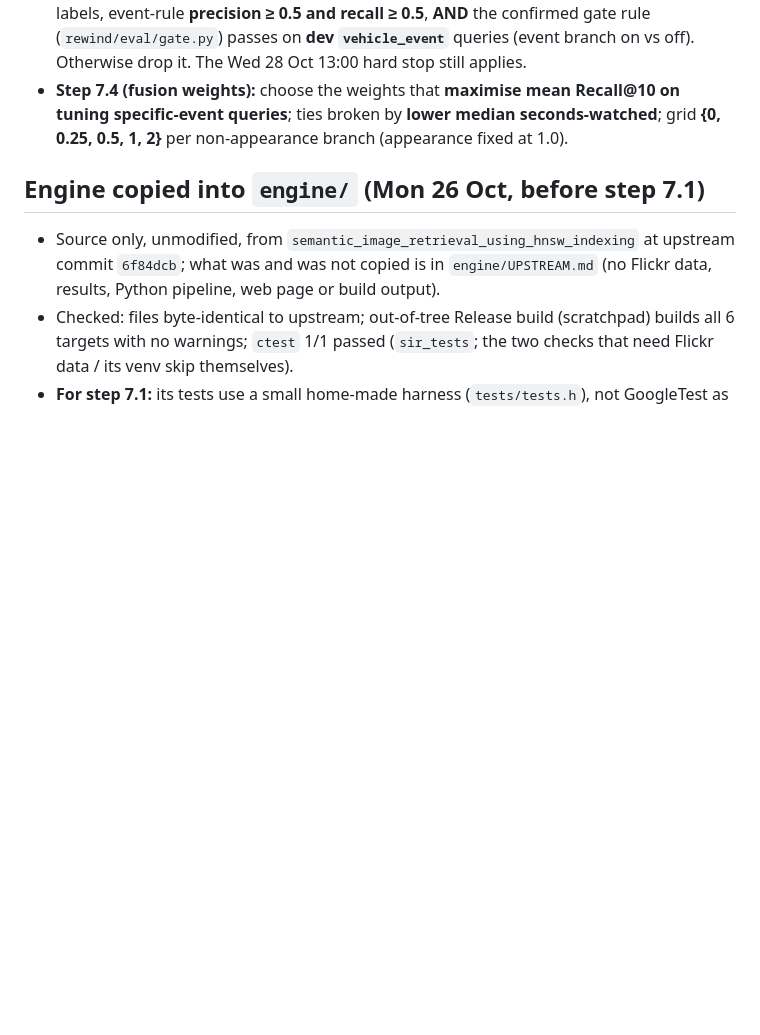
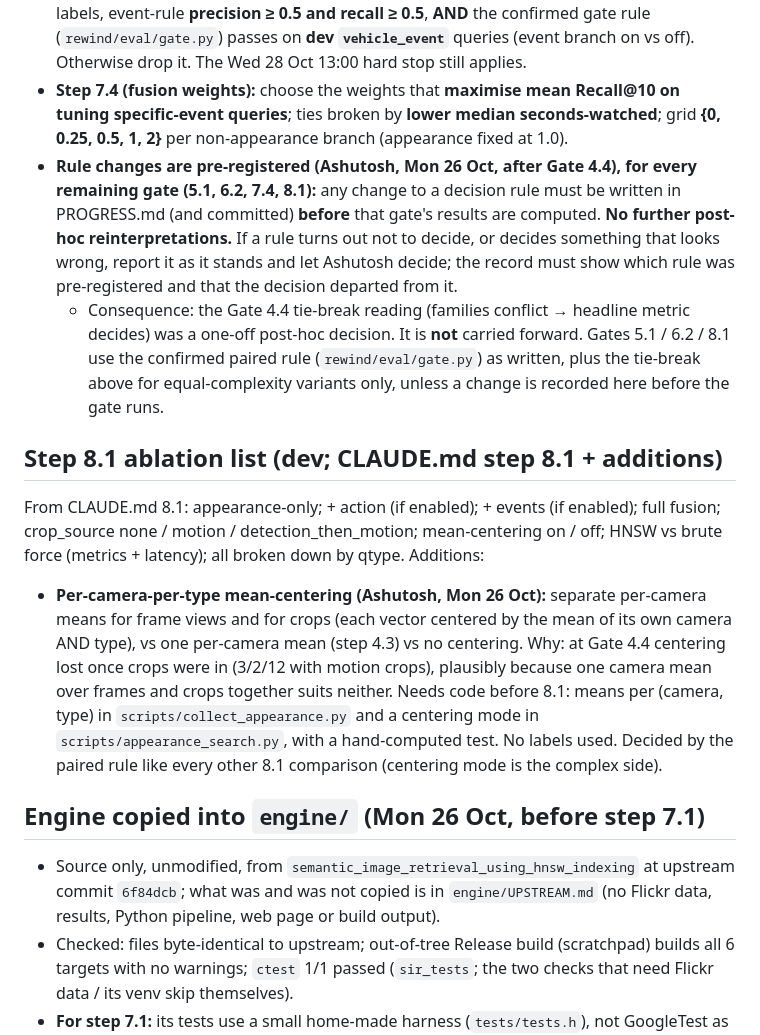
Before and after one commit to ashutoshanthwall/rewind, a Markdown page: PROGRESS.md, the part around the change. Rendered like a GitHub page; blank space fills up the shorter version.

Commit message:
PROGRESS: pre-register rule changes before each gate (no post-hoc reinterpretation); 8.1 ablation list + per-camera-per-type centering
Co-Authored-By: Claude Opus 5.5 <noreply@anthropic.com>

```diff
--- a/PROGRESS.md
+++ b/PROGRESS.md
@@ -1652,6 +1652,28 @@ queries. Operational form, in `rewind/eval/gate.py` with 6 hand-worked tests, us
 - **Step 7.4 (fusion weights):** choose the weights that **maximise mean Recall@10 on tuning specific-event
   queries**; ties broken by **lower median seconds-watched**; grid **{0, 0.25, 0.5, 1, 2}** per non-appearance branch
   (appearance fixed at 1.0).
+- **Rule changes are pre-registered (Ashutosh, Mon 26 Oct, after Gate 4.4), for every remaining gate (5.1, 6.2, 7.4,
+  8.1):** any change to a decision rule must be written in PROGRESS.md (and committed) **before** that gate's results
+  are computed. **No further post-hoc reinterpretations.** If a rule turns out not to decide, or decides something
+  that looks wrong, report it as it stands and let Ashutosh decide; the record must show which rule was
+  pre-registered and that the decision departed from it.
+  - Consequence: the Gate 4.4 tie-break reading (families conflict → headline metric decides) was a one-off post-hoc
+    decision. It is **not** carried forward. Gates 5.1 / 6.2 / 8.1 use the confirmed paired rule
+    (`rewind/eval/gate.py`) as written, plus the tie-break above for equal-complexity variants only, unless a change
+    is recorded here before the gate runs.
+
+## Step 8.1 ablation list (dev; CLAUDE.md step 8.1 + additions)
+
+From CLAUDE.md 8.1: appearance-only; + action (if enabled); + events (if enabled); full fusion; crop_source none /
+motion / detection_then_motion; mean-centering on / off; HNSW vs brute force (metrics + latency); all broken down by
+qtype.
+Additions:
+- **Per-camera-per-type mean-centering (Ashutosh, Mon 26 Oct):** separate per-camera means for frame views and for
+  crops (each vector centered by the mean of its own camera AND type), vs one per-camera mean (step 4.3) vs no
+  centering. Why: at Gate 4.4 centering lost once crops were in (3/2/12 with motion crops), plausibly because one
+  camera mean over frames and crops together suits neither. Needs code before 8.1: means per (camera, type) in
+  `scripts/collect_appearance.py` and a centering mode in `scripts/appearance_search.py`, with a hand-computed test.
+  No labels used. Decided by the paired rule like every other 8.1 comparison (centering mode is the complex side).
 
 ## Engine copied into `engine/` (Mon 26 Oct, before step 7.1)
 
```
